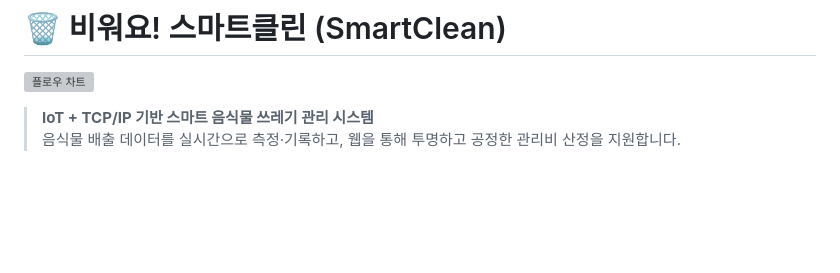
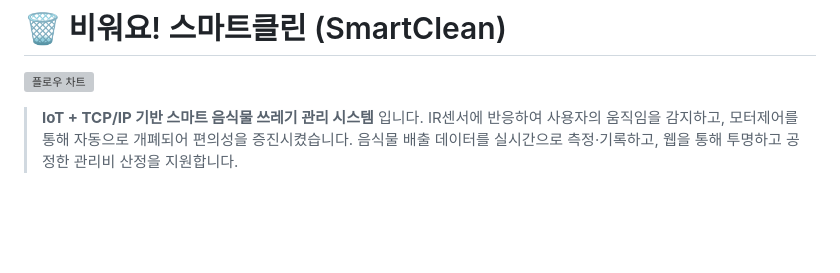
Before and after one commit to woogwayeon/ESP32_PROJ_2025-SmartClean, a Markdown page: README.md, the part around the change. GitHub-like rendering; grey boxes are pictures that could not be loaded.

```diff
--- a/README.md
+++ b/README.md
@@ -2,7 +2,8 @@
 
 ![플로우 차트](./images/sc.gif)
 
-> **IoT + TCP/IP 기반 스마트 음식물 쓰레기 관리 시스템**
+> **IoT + TCP/IP 기반 스마트 음식물 쓰레기 관리 시스템** 입니다.
+> IR센서에 반응하여 사용자의 움직임을 감지하고, 모터제어를 통해 자동으로 개폐되어 편의성을 증진시켰습니다.
 > 음식물 배출 데이터를 실시간으로 측정·기록하고, 웹을 통해 투명하고 공정한 관리비 산정을 지원합니다.
 
 <br /><br /><br />
```
